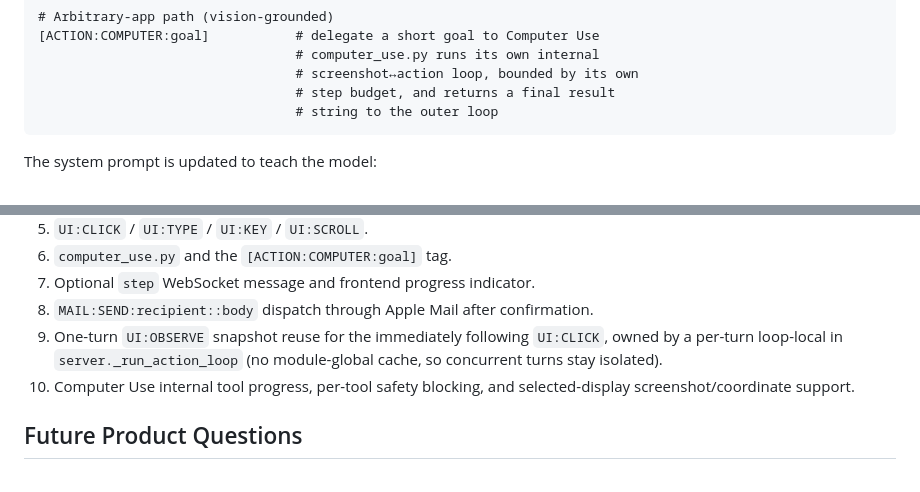
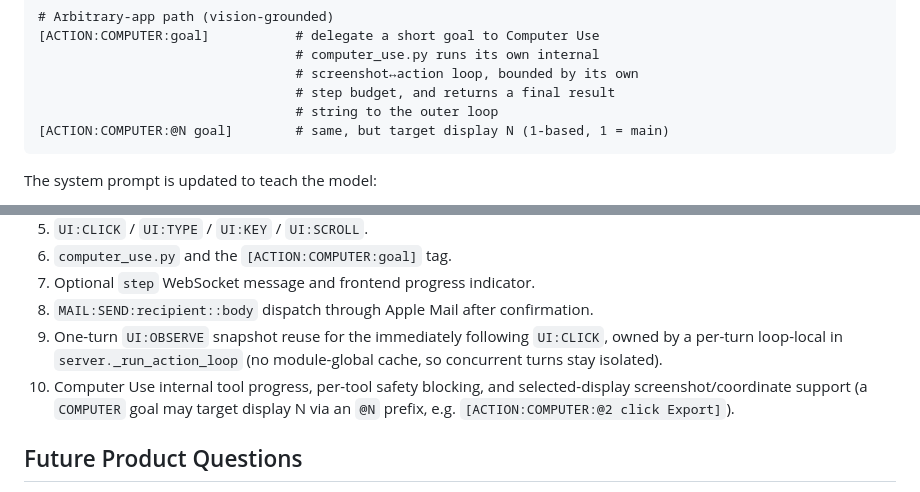
Before and after one commit to AndrewDongminYoo/jarvis-assistant, a Markdown page: docs/specs/2026-05-11-general-agent-design.md, 2 parts joined by grey strips. Rendered like a GitHub page.

````diff
--- a/docs/specs/2026-05-11-general-agent-design.md
+++ b/docs/specs/2026-05-11-general-agent-design.md
@@ -72,6 +72,7 @@ Existing tags are unchanged. New tags:
                                  # screenshot↔action loop, bounded by its own
                                  # step budget, and returns a final result
                                  # string to the outer loop
+[ACTION:COMPUTER:@N goal]        # same, but target display N (1-based, 1 = main)
 ```
 
 The system prompt is updated to teach the model:
@@ -276,7 +277,7 @@ Implemented in the current codebase:
 7. Optional `step` WebSocket message and frontend progress indicator.
 8. `MAIL:SEND:recipient::body` dispatch through Apple Mail after confirmation.
 9. One-turn `UI:OBSERVE` snapshot reuse for the immediately following `UI:CLICK`, owned by a per-turn loop-local in `server._run_action_loop` (no module-global cache, so concurrent turns stay isolated).
-10. Computer Use internal tool progress, per-tool safety blocking, and selected-display screenshot/coordinate support.
+10. Computer Use internal tool progress, per-tool safety blocking, and selected-display screenshot/coordinate support (a `COMPUTER` goal may target display N via an `@N` prefix, e.g. `[ACTION:COMPUTER:@2 click Export]`).
 
 ## Future Product Questions
 
````
Also changed, not shown: docs/plans/2026-05-12-computer-use-phase6.md (+4 -5 lines).
